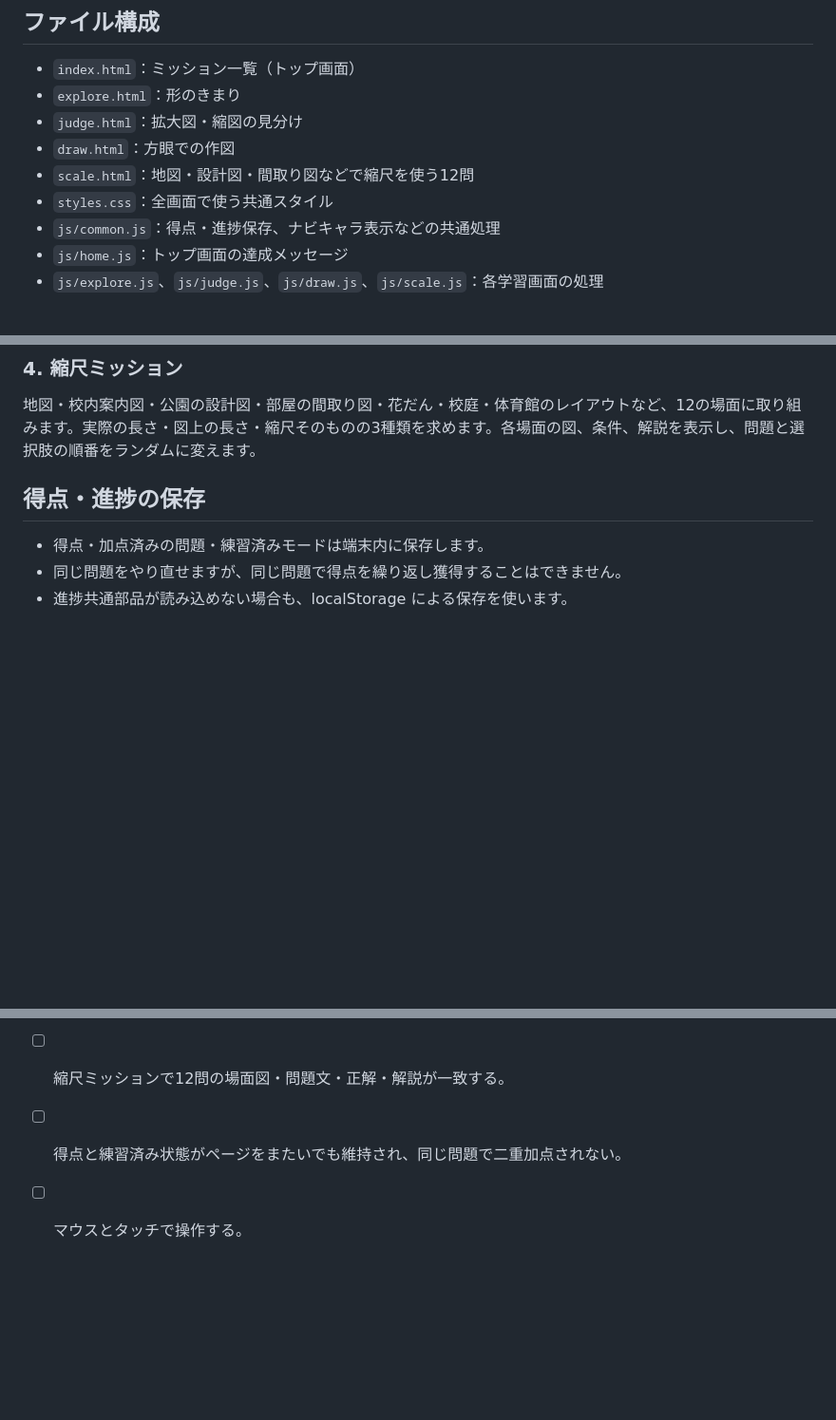
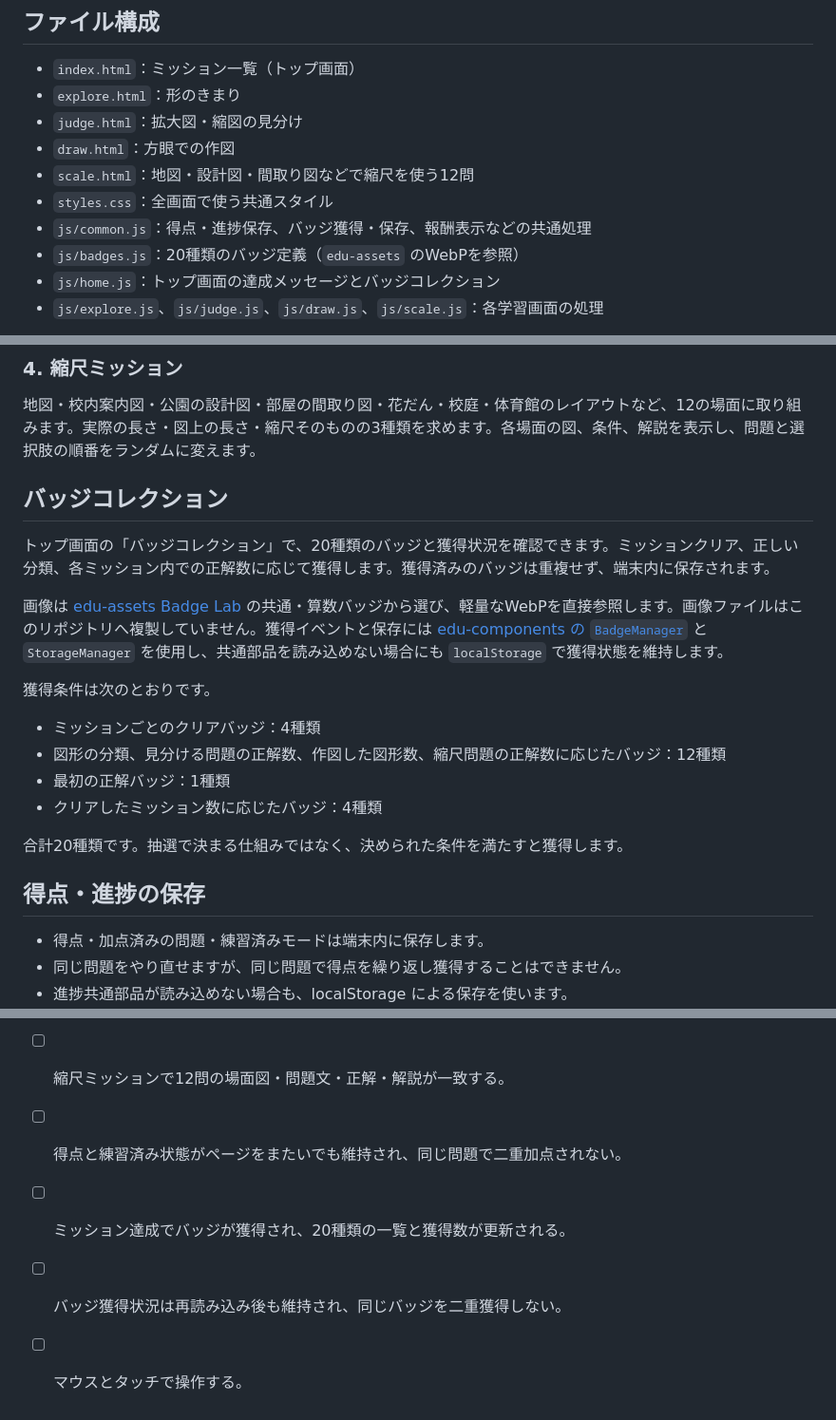
Before and after one commit to TT-sensei/kakudai-syukusyo, a Markdown page: README.md, 3 parts joined by grey strips. Shown at 95% size. Drawn GitHub-style; blank space fills up the shorter version.

Commit message:
Document 20-badge collection and earning rules

```diff
--- a/README.md
+++ b/README.md
@@ -12,8 +12,9 @@
 - `draw.html`：方眼での作図
 - `scale.html`：地図・設計図・間取り図などで縮尺を使う12問
 - `styles.css`：全画面で使う共通スタイル
-- `js/common.js`：得点・進捗保存、ナビキャラ表示などの共通処理
-- `js/home.js`：トップ画面の達成メッセージ
+- `js/common.js`：得点・進捗保存、バッジ獲得・保存、報酬表示などの共通処理
+- `js/badges.js`：20種類のバッジ定義（`edu-assets` のWebPを参照）
+- `js/home.js`：トップ画面の達成メッセージとバッジコレクション
 - `js/explore.js`、`js/judge.js`、`js/draw.js`、`js/scale.js`：各学習画面の処理
 
 各ミッションは独立したHTMLです。トップのカードや「次のミッションへ」を押すと、対応するページに移動します。「ミッション一覧」でトップ画面へ戻れます。全ファイルは静的なHTML / CSS / JavaScriptで、ビルドや独自サーバーは不要です。
@@ -31,6 +32,21 @@
 
 ### 4. 縮尺ミッション
 地図・校内案内図・公園の設計図・部屋の間取り図・花だん・校庭・体育館のレイアウトなど、12の場面に取り組みます。実際の長さ・図上の長さ・縮尺そのものの3種類を求めます。各場面の図、条件、解説を表示し、問題と選択肢の順番をランダムに変えます。
+
+## バッジコレクション
+
+トップ画面の「バッジコレクション」で、20種類のバッジと獲得状況を確認できます。ミッションクリア、正しい分類、各ミッション内での正解数に応じて獲得します。獲得済みのバッジは重複せず、端末内に保存されます。
+
+画像は [edu-assets Badge Lab](https://tt-sensei.github.io/edu-assets/) の共通・算数バッジから選び、軽量なWebPを直接参照します。画像ファイルはこのリポジトリへ複製していません。獲得イベントと保存には [edu-components の `BadgeManager`](https://github.com/TT-sensei/edu-components/blob/main/js/badge-manager.js) と `StorageManager` を使用し、共通部品を読み込めない場合にも `localStorage` で獲得状態を維持します。
+
+獲得条件は次のとおりです。
+
+- ミッションごとのクリアバッジ：4種類
+- 図形の分類、見分ける問題の正解数、作図した図形数、縮尺問題の正解数に応じたバッジ：12種類
+- 最初の正解バッジ：1種類
+- クリアしたミッション数に応じたバッジ：4種類
+
+合計20種類です。抽選で決まる仕組みではなく、決められた条件を満たすと獲得します。
 
 ## 得点・進捗の保存
 
@@ -61,4 +77,6 @@
 - [ ] 作図ラボで8種類の図形、3種類の倍率、別の作図セットを確認する。
 - [ ] 縮尺ミッションで12問の場面図・問題文・正解・解説が一致する。
 - [ ] 得点と練習済み状態がページをまたいでも維持され、同じ問題で二重加点されない。
+- [ ] ミッション達成でバッジが獲得され、20種類の一覧と獲得数が更新される。
+- [ ] バッジ獲得状況は再読み込み後も維持され、同じバッジを二重獲得しない。
 - [ ] マウスとタッチで操作する。
```
